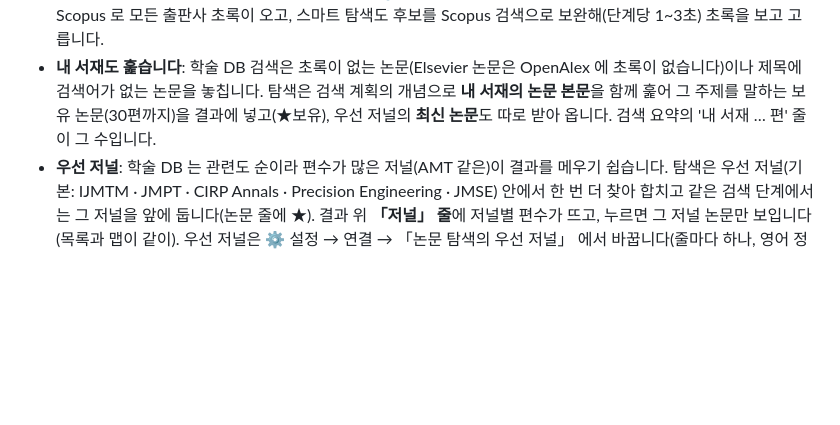
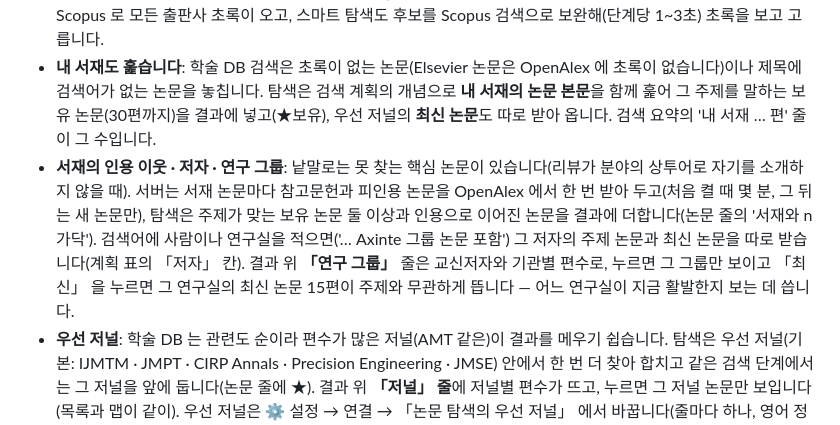
Before and after one commit to hiyunsang/Athenaeum, a Markdown page: Athenaeum 사용법.md, the part around the change. Rendered like a GitHub page; blank space fills up the shorter version.

```diff
--- a/Athenaeum 사용법.md
+++ b/Athenaeum 사용법.md
@@ -67,6 +67,7 @@
 - 결과 위 **보기: 목록 | 맵** — 맵은 찾은 논문들을 원으로 펼칩니다. 원 크기 = 피인용, 색 = 소주제(같은 색 안에서 옅을수록 오래된 논문, 진할수록 최근), 선 = 인용 관계(진할수록 강함), 파란 테두리 = 내 서재에 있음, 점선 테두리 = Review. 관계가 많은 논문일수록 가운데에 옵니다. 휠로 확대, 빈 곳을 끌어 이동. 소주제 색의 범례는 맵 왼쪽 위에 떠 있고, 소주제에 마우스를 올리면 그 군집만 강조(누르면 고정). 왼쪽에 소주제별 목록이 있고, **원이나 목록 줄을 누르면 오른쪽에 논문 정보**(초록, 「한국어로 짧게 요약」, 「초록 한국어로 번역」, 이어진 논문, PDF·논문 페이지 열기)가 뜹니다. 관련맵도 같은 맵이며 색은 연도 하나(옅음 = 오래됨), 가운데 굵은 검은 테두리가 시드 논문입니다. 논문이 40편을 넘으면 선은 논문마다 가장 강한 몇 개만, 이름표는 겹치지 않는 것만 보입니다 — 확대하거나 원에 마우스를 올리면 그 논문의 선과 이름이 다 보입니다.
 - 초록이 없는 논문(특히 Elsevier — OpenAlex 가 초록을 안 줌)은 정보 패널의 「찾기」 가 보유 PDF → Scopus → Crossref → Semantic Scholar 순으로 찾습니다. ⚙ 설정에 **Elsevier API 키**(dev.elsevier.com, 무료)를 넣으면 Scopus 로 모든 출판사 초록이 오고, 스마트 탐색도 후보를 Scopus 검색으로 보완해(단계당 1~3초) 초록을 보고 고릅니다.
 - **내 서재도 훑습니다**: 학술 DB 검색은 초록이 없는 논문(Elsevier 논문은 OpenAlex 에 초록이 없습니다)이나 제목에 검색어가 없는 논문을 놓칩니다. 탐색은 검색 계획의 개념으로 **내 서재의 논문 본문**을 함께 훑어 그 주제를 말하는 보유 논문(30편까지)을 결과에 넣고(★보유), 우선 저널의 **최신 논문**도 따로 받아 옵니다. 검색 요약의 '내 서재 … 편' 줄이 그 수입니다.
+- **서재의 인용 이웃 · 저자 · 연구 그룹**: 낱말로는 못 찾는 핵심 논문이 있습니다(리뷰가 분야의 상투어로 자기를 소개하지 않을 때). 서버는 서재 논문마다 참고문헌과 피인용 논문을 OpenAlex 에서 한 번 받아 두고(처음 켤 때 몇 분, 그 뒤는 새 논문만), 탐색은 주제가 맞는 보유 논문 둘 이상과 인용으로 이어진 논문을 결과에 더합니다(논문 줄의 '서재와 n가닥'). 검색어에 사람이나 연구실을 적으면('… Axinte 그룹 논문 포함') 그 저자의 주제 논문과 최신 논문을 따로 받습니다(계획 표의 「저자」 칸). 결과 위 **「연구 그룹」** 줄은 교신저자와 기관별 편수로, 누르면 그 그룹만 보이고 「최신」 을 누르면 그 연구실의 최신 논문 15편이 주제와 무관하게 뜹니다 — 어느 연구실이 지금 활발한지 보는 데 씁니다.
 - **우선 저널**: 학술 DB 는 관련도 순이라 편수가 많은 저널(AMT 같은)이 결과를 메우기 쉽습니다. 탐색은 우선 저널(기본: IJMTM · JMPT · CIRP Annals · Precision Engineering · JMSE) 안에서 한 번 더 찾아 합치고 같은 검색 단계에서는 그 저널을 앞에 둡니다(논문 줄에 ★). 결과 위 **「저널」 줄**에 저널별 편수가 뜨고, 누르면 그 저널 논문만 보입니다(목록과 맵이 같이). 우선 저널은 ⚙ 설정 → 연결 → 「논문 탐색의 우선 저널」 에서 바꿉니다(줄마다 하나, 영어 정식 이름). 같은 설정이 **공부**에도 쓰입니다 — 우선 저널 논문을 먼저 통째로 읽고, 설명의 기둥으로 세웁니다(다른 저널의 결과는 조건·수치의 보기로).
 - OpenAlex 는 키 없이 쓰면 같은 네트워크가 나눠 쓰는 무료 일일 한도에 걸릴 수 있습니다. 홈 상단 "맵 서비스" 가 한도 소진을 알리면 ⚙ 설정 → **OpenAlex API 키** 에 무료 키(openalex.org 가입 → openalex.org/settings/api)를 넣으세요.
 - 탐색 화면 위쪽 **Claude와 이야기**: 지금 화면에 나온 논문 목록을 Claude(Opus)가 함께 보면서 답합니다. "꼭 읽어야 할 다섯 편은?", "내가 아직 없는 핵심 논문은?", "검색어 더 제안해 줘" 같은 질문. 답에 나오는 [번호]를 누르면 그 논문으로 이동하고, 제안된 검색어를 누르면 바로 검색합니다. 대화는 주제(검색어)별로 브라우저에 남습니다.
```
Also changed, not shown: CLAUDE.md (+1 -0 lines), README.md (+1 -1 lines).
